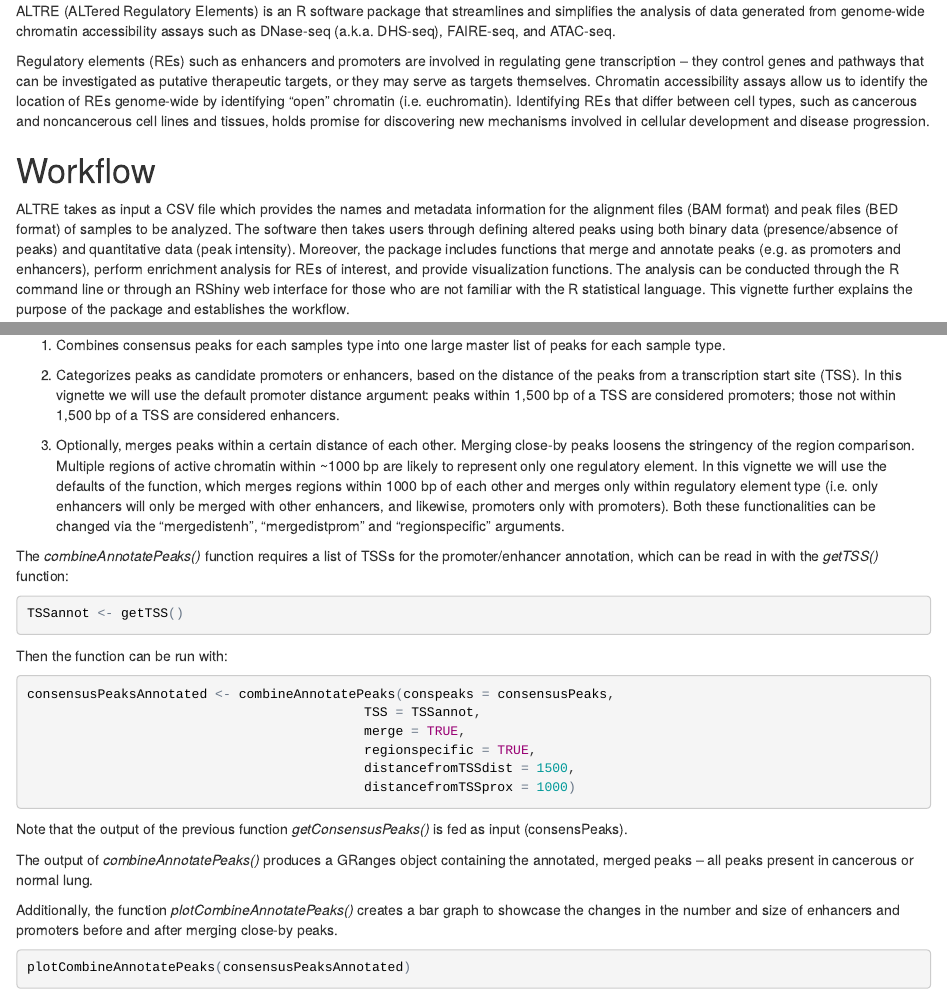
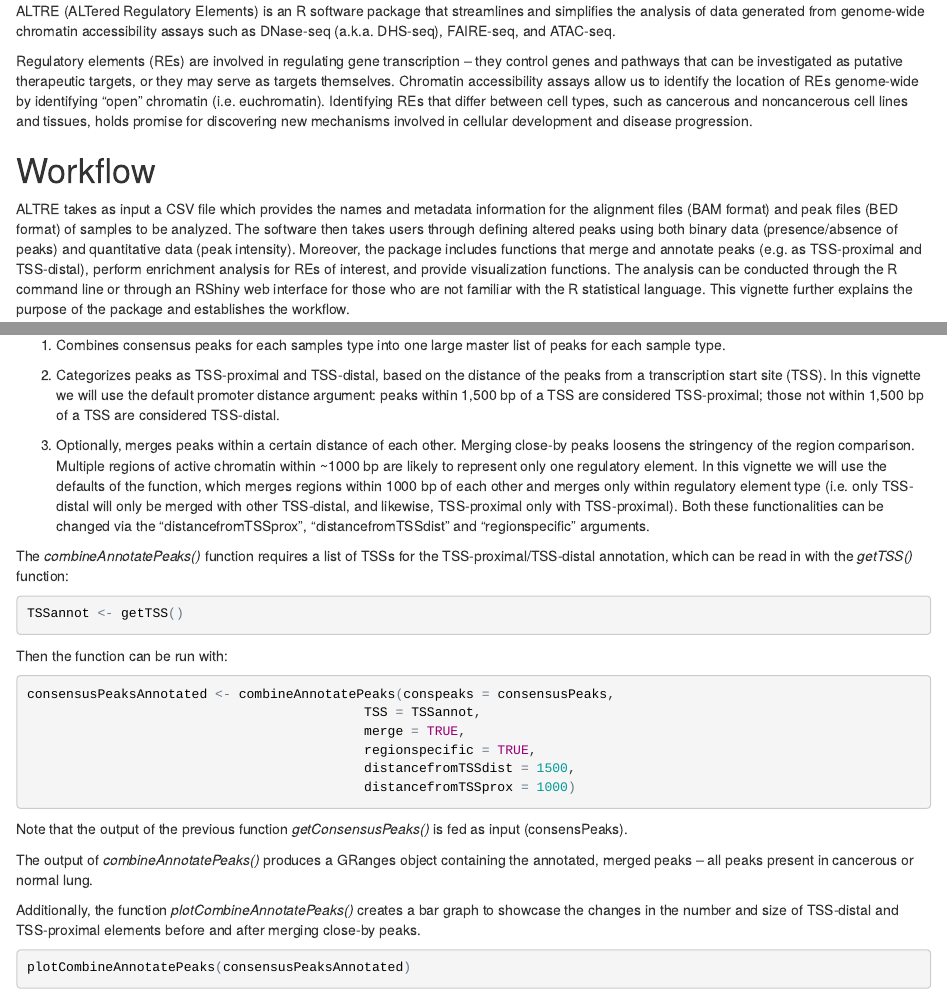
Before and after one commit to Mathelab/ALTRE, an R Markdown document (vignette.Rmd): the page in a window 1100 px wide, from 190 px down, and a second part further down, joined at a grey line. The pictures show the output file vignette.html that the author committed with the source, opened offline.

Commit message:
typos, enhancer/promoter mentions removed

````diff
--- a/vignette.Rmd
+++ b/vignette.Rmd
@@ -14,11 +14,11 @@
 
 ALTRE (ALTered Regulatory Elements) is an R software package that streamlines and simplifies the analysis of data generated from genome-wide chromatin accessibility assays such as DNase-seq (a.k.a. DHS-seq), FAIRE-seq, and ATAC-seq.
 
-Regulatory elements (REs) such as enhancers and promoters are involved in regulating gene transcription – they control genes and pathways that can be investigated as putative therapeutic targets, or they may serve as targets themselves. Chromatin accessibility assays allow us to identify the location of REs genome-wide by identifying “open” chromatin (i.e. euchromatin). Identifying REs that differ between cell types, such as cancerous and noncancerous cell lines and tissues, holds promise for discovering new mechanisms involved in cellular development and disease progression.
+Regulatory elements (REs) are involved in regulating gene transcription – they control genes and pathways that can be investigated as putative therapeutic targets, or they may serve as targets themselves. Chromatin accessibility assays allow us to identify the location of REs genome-wide by identifying “open” chromatin (i.e. euchromatin). Identifying REs that differ between cell types, such as cancerous and noncancerous cell lines and tissues, holds promise for discovering new mechanisms involved in cellular development and disease progression.
 
 #Workflow
 
-ALTRE takes as input a CSV file which provides the names and metadata information for the alignment files (BAM format) and peak files (BED format) of samples to be analyzed.  The software then takes users through defining altered peaks using both binary data (presence/absence of peaks) and quantitative data (peak intensity). Moreover, the package includes functions that merge and annotate peaks (e.g. as promoters and enhancers), perform enrichment analysis for REs of interest, and provide visualization functions. The analysis can be conducted through the R command line or through an RShiny web interface for those who are not familiar with the R statistical language. This vignette further explains the purpose of the package and establishes the workflow.
+ALTRE takes as input a CSV file which provides the names and metadata information for the alignment files (BAM format) and peak files (BED format) of samples to be analyzed.  The software then takes users through defining altered peaks using both binary data (presence/absence of peaks) and quantitative data (peak intensity). Moreover, the package includes functions that merge and annotate peaks (e.g. as TSS-proximal and TSS-distal), perform enrichment analysis for REs of interest, and provide visualization functions. The analysis can be conducted through the R command line or through an RShiny web interface for those who are not familiar with the R statistical language. This vignette further explains the purpose of the package and establishes the workflow.
 
 ###Graphing analysis results
 
@@ -70,11 +70,11 @@
 
   1. Combines consensus peaks for each samples type into one large master list of peaks for each sample type.
 
-  2. Categorizes peaks as candidate promoters or enhancers, based on the distance of the peaks from a transcription start site (TSS). In this vignette we will use the default promoter distance argument: peaks within 1,500 bp of a TSS are considered promoters; those not within 1,500 bp of a TSS are considered enhancers.
+  2. Categorizes peaks as TSS-proximal and TSS-distal, based on the distance of the peaks from a transcription start site (TSS). In this vignette we will use the default promoter distance argument: peaks within 1,500 bp of a TSS are considered TSS-proximal; those not within 1,500 bp of a TSS are considered TSS-distal.
 
-  3. Optionally, merges peaks within a certain distance of each other. Merging close-by peaks loosens the stringency of the region comparison. Multiple regions of active chromatin within ~1000 bp are likely to represent only one regulatory element. In this vignette we will use the defaults of the function, which merges regions within 1000 bp of each other and merges only within regulatory element type (i.e. only enhancers will only be merged with other enhancers, and likewise, promoters only with promoters). Both these functionalities can be changed via the “mergedistenh”, “mergedistprom” and “regionspecific” arguments.
+  3. Optionally, merges peaks within a certain distance of each other. Merging close-by peaks loosens the stringency of the region comparison. Multiple regions of active chromatin within ~1000 bp are likely to represent only one regulatory element. In this vignette we will use the defaults of the function, which merges regions within 1000 bp of each other and merges only within regulatory element type (i.e. only TSS-distal will only be merged with other TSS-distal, and likewise, TSS-proximal only with TSS-proximal). Both these functionalities can be changed via the “distancefromTSSprox”, “distancefromTSSdist” and “regionspecific” arguments.
 
-The *combineAnnotatePeaks()* function requires a list of TSSs for the promoter/enhancer annotation, which can be read in with the *getTSS()* function:
+The *combineAnnotatePeaks()* function requires a list of TSSs for the TSS-proximal/TSS-distal annotation, which can be read in with the *getTSS()* function:
 ```{r}
 TSSannot <- getTSS()
 ```
@@ -95,7 +95,7 @@
 
 The output of *combineAnnotatePeaks()* produces a GRanges object containing the annotated, merged peaks – all peaks present in cancerous or normal lung.
 
-Additionally, the function *plotCombineAnnotatePeaks()* creates a bar graph to showcase the changes in the number and size of enhancers and promoters before and after merging close-by peaks.
+Additionally, the function *plotCombineAnnotatePeaks()* creates a bar graph to showcase the changes in the number and size of TSS-distal and TSS-proximal elements before and after merging close-by peaks.
 
 ```{r}
 plotCombineAnnotatePeaks(consensusPeaksAnnotated)
````
Also changed, not shown: vignette.html, vignette.Rmd (10 more changed lines).
